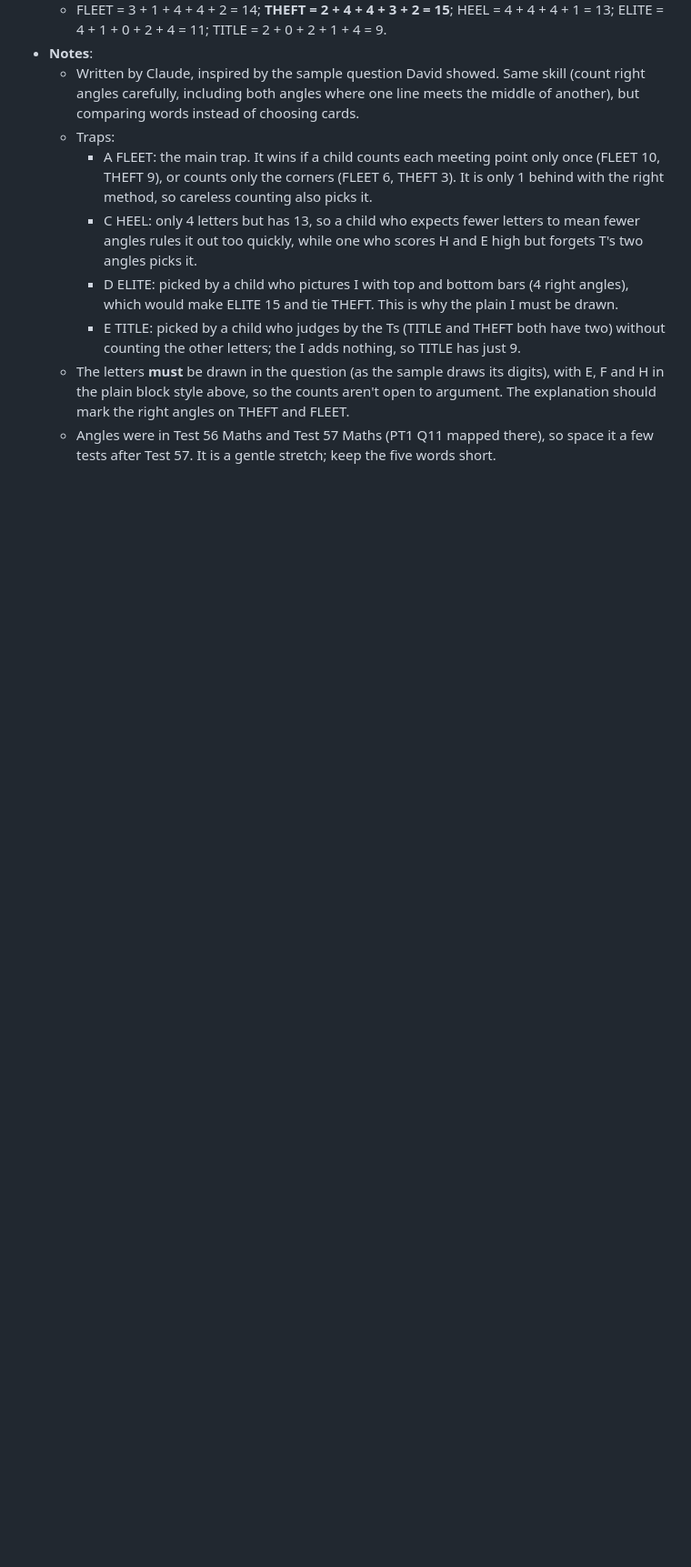
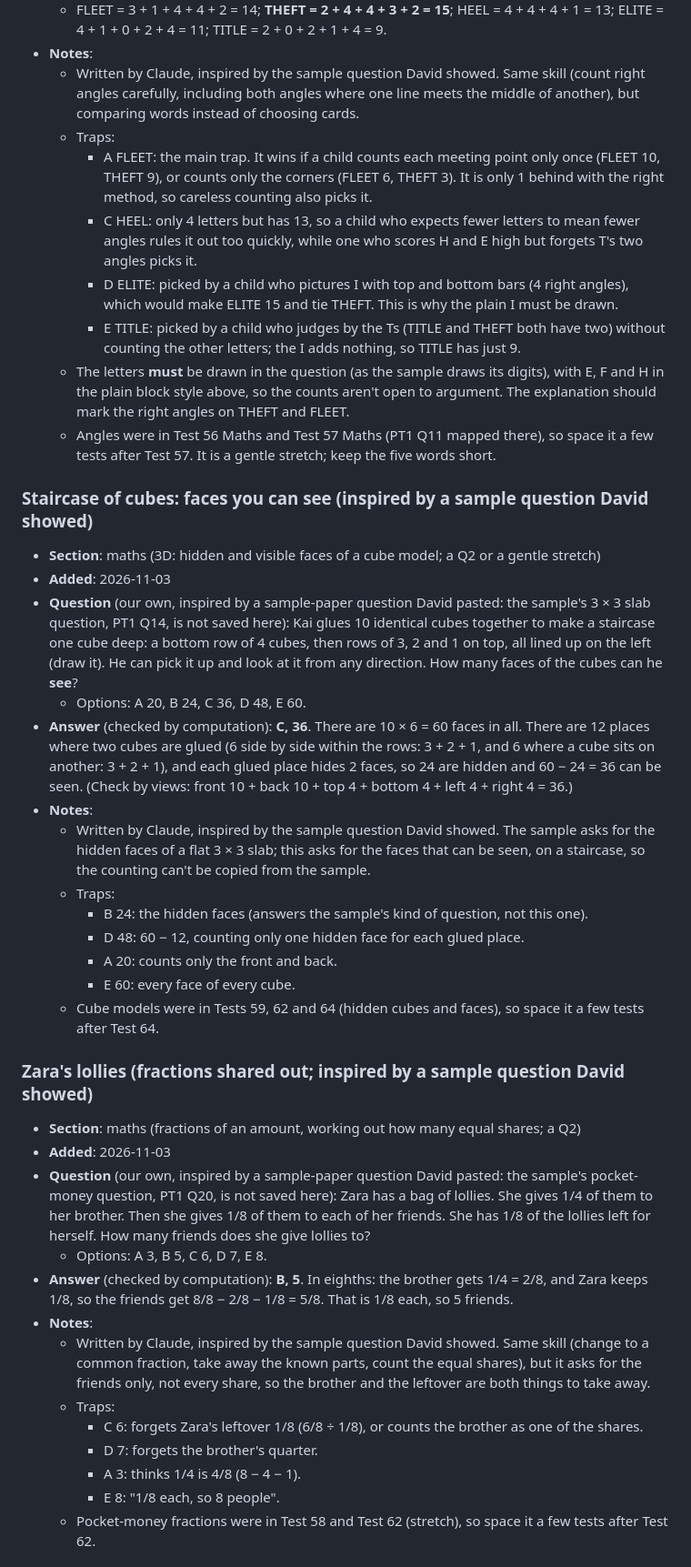
Before and after one commit to utx/prac, a Markdown page: content/question_bank.md, the part around one of its changes. Shown at 91% size. GitHub-like rendering; blank space fills up the shorter version.

Commit message:
Question bank: add cube staircase faces, lolly fractions and squared-paper cut-outs
Co-Authored-By: Claude Opus 5.5 <noreply@anthropic.com>
Claude-Session: https://claude.ai/code/session_01J6hRGLPdo7qzZm3SAJGRH2

```diff
--- a/content/question_bank.md
+++ b/content/question_bank.md
@@ -206,3 +206,34 @@ These three are one family ("which statements are correct" about shapes). Use th
     - E TITLE: picked by a child who judges by the Ts (TITLE and THEFT both have two) without counting the other letters; the I adds nothing, so TITLE has just 9.
   - The letters **must** be drawn in the question (as the sample draws its digits), with E, F and H in the plain block style above, so the counts aren't open to argument. The explanation should mark the right angles on THEFT and FLEET.
   - Angles were in Test 56 Maths and Test 57 Maths (PT1 Q11 mapped there), so space it a few tests after Test 57. It is a gentle stretch; keep the five words short.
+
+### Staircase of cubes: faces you can see (inspired by a sample question David showed)
+- **Section**: maths (3D: hidden and visible faces of a cube model; a Q2 or a gentle stretch)
+- **Added**: 2026-11-03
+- **Question** (our own, inspired by a sample-paper question David pasted: the sample's 3 × 3 slab question, PT1 Q14, is not saved here): Kai glues 10 identical cubes together to make a staircase one cube deep: a bottom row of 4 cubes, then rows of 3, 2 and 1 on top, all lined up on the left (draw it). He can pick it up and look at it from any direction. How many faces of the cubes can he **see**?
+  - Options: A 20, B 24, C 36, D 48, E 60.
+- **Answer** (checked by computation): **C, 36**. There are 10 × 6 = 60 faces in all. There are 12 places where two cubes are glued (6 side by side within the rows: 3 + 2 + 1, and 6 where a cube sits on another: 3 + 2 + 1), and each glued place hides 2 faces, so 24 are hidden and 60 − 24 = 36 can be seen. (Check by views: front 10 + back 10 + top 4 + bottom 4 + left 4 + right 4 = 36.)
+- **Notes**:
+  - Written by Claude, inspired by the sample question David showed. The sample asks for the hidden faces of a flat 3 × 3 slab; this asks for the faces that can be seen, on a staircase, so the counting can't be copied from the sample.
+  - Traps:
+    - B 24: the hidden faces (answers the sample's kind of question, not this one).
+    - D 48: 60 − 12, counting only one hidden face for each glued place.
+    - A 20: counts only the front and back.
+    - E 60: every face of every cube.
+  - Cube models were in Tests 59, 62 and 64 (hidden cubes and faces), so space it a few tests after Test 64.
+
+### Zara's lollies (fractions shared out; inspired by a sample question David showed)
+- **Section**: maths (fractions of an amount, working out how many equal shares; a Q2)
+- **Added**: 2026-11-03
+- **Question** (our own, inspired by a sample-paper question David pasted: the sample's pocket-money question, PT1 Q20, is not saved here): Zara has a bag of lollies. She gives 1/4 of them to her brother. Then she gives 1/8 of them to each of her friends. She has 1/8 of the lollies left for herself. How many friends does she give lollies to?
+  - Options: A 3, B 5, C 6, D 7, E 8.
+- **Answer** (checked by computation): **B, 5**. In eighths: the brother gets 1/4 = 2/8, and Zara keeps 1/8, so the friends get 8/8 − 2/8 − 1/8 = 5/8. That is 1/8 each, so 5 friends.
+- **Notes**:
+  - Written by Claude, inspired by the sample question David showed. Same skill (change to a common fraction, take away the known parts, count the equal shares), but it asks for the friends only, not every share, so the brother and the leftover are both things to take away.
+  - Traps:
+    - C 6: forgets Zara's leftover 1/8 (6/8 ÷ 1/8), or counts the brother as one of the shares.
+    - D 7: forgets the brother's quarter.
+    - A 3: thinks 1/4 is 4/8 (8 − 4 − 1).
+    - E 8: "1/8 each, so 8 people".
+  - Pocket-money fractions were in Test 58 and Test 62 (stretch), so space it a few tests after Test 62.
+
```
Also changed, not shown: other parts of content/question_bank.md (+14 -0 lines).
